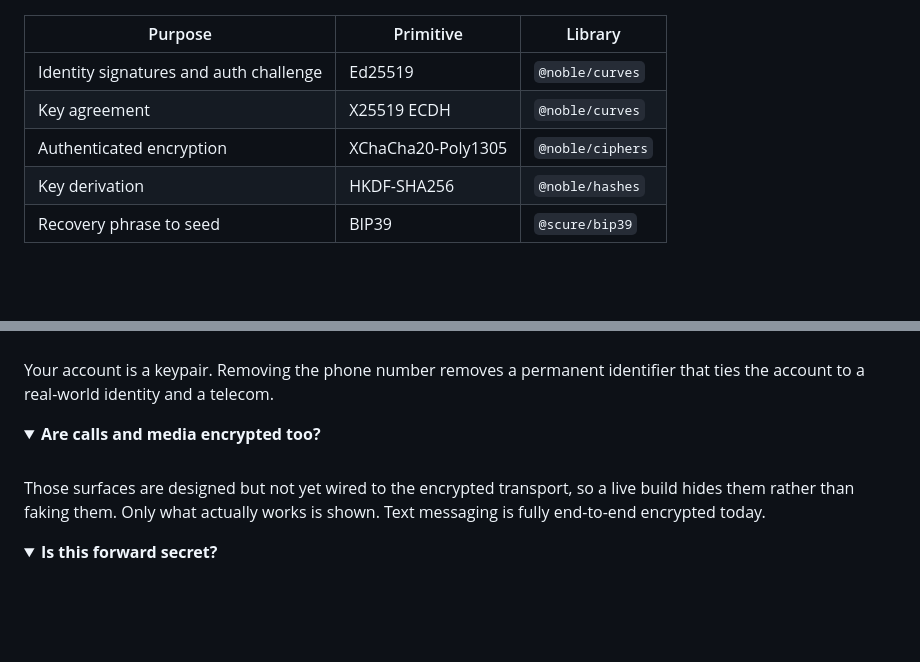
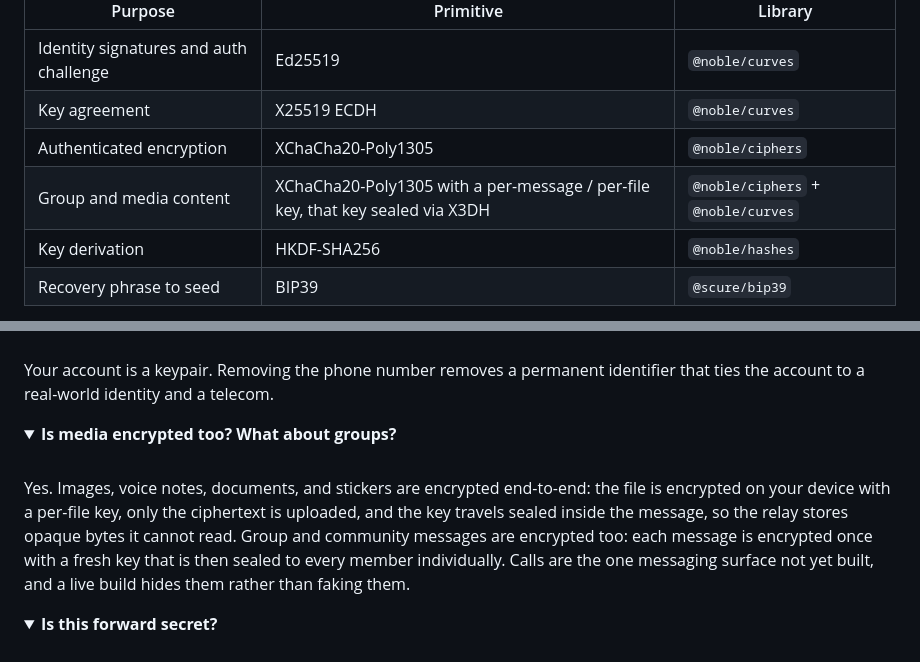
Before and after one commit to aashir-athar/kith, a Markdown page: README.md, 2 parts joined by grey strips. GitHub-like rendering; folded sections open; blank space fills up the shorter version.

```diff
--- a/README.md
+++ b/README.md
@@ -107,6 +113,7 @@ sequenceDiagram
 | Identity signatures and auth challenge | Ed25519 | `@noble/curves` |
 | Key agreement | X25519 ECDH | `@noble/curves` |
 | Authenticated encryption | XChaCha20-Poly1305 | `@noble/ciphers` |
+| Group and media content | XChaCha20-Poly1305 with a per-message / per-file key, that key sealed via X3DH | `@noble/ciphers` + `@noble/curves` |
 | Key derivation | HKDF-SHA256 | `@noble/hashes` |
 | Recovery phrase to seed | BIP39 | `@scure/bip39` |
 
@@ -287,9 +293,9 @@ Your account is a keypair. Removing the phone number removes a permanent identif
 </details>
 
 <details>
-<summary><b>Are calls and media encrypted too?</b></summary>
+<summary><b>Is media encrypted too? What about groups?</b></summary>
 <br />
-Those surfaces are designed but not yet wired to the encrypted transport, so a live build hides them rather than faking them. Only what actually works is shown. Text messaging is fully end-to-end encrypted today.
+Yes. Images, voice notes, documents, and stickers are encrypted end-to-end: the file is encrypted on your device with a per-file key, only the ciphertext is uploaded, and the key travels sealed inside the message, so the relay stores opaque bytes it cannot read. Group and community messages are encrypted too: each message is encrypted once with a fresh key that is then sealed to every member individually. Calls are the one messaging surface not yet built, and a live build hides them rather than faking them.
 </details>
 
 <details>
```
Also changed, not shown: other parts of README.md (+20 -15 lines).
